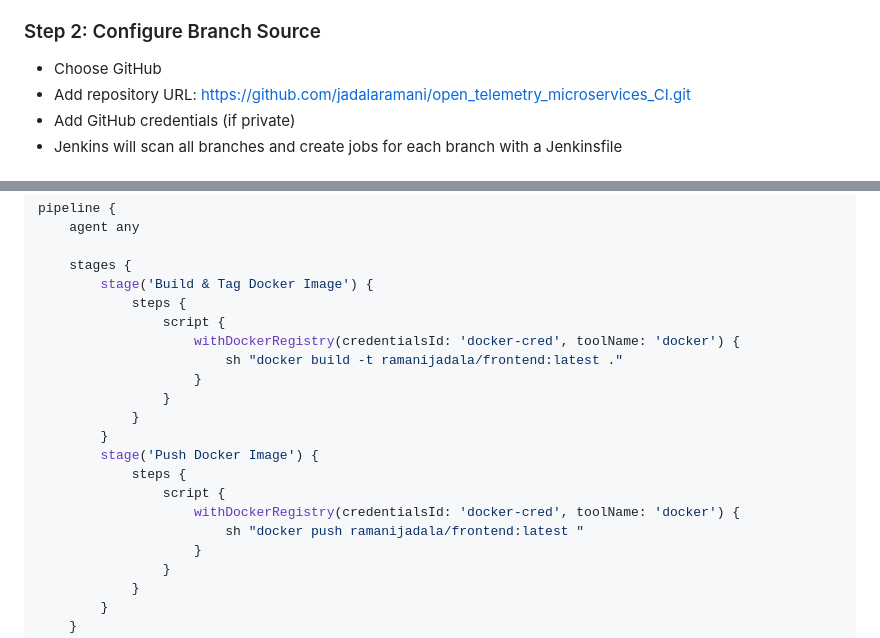
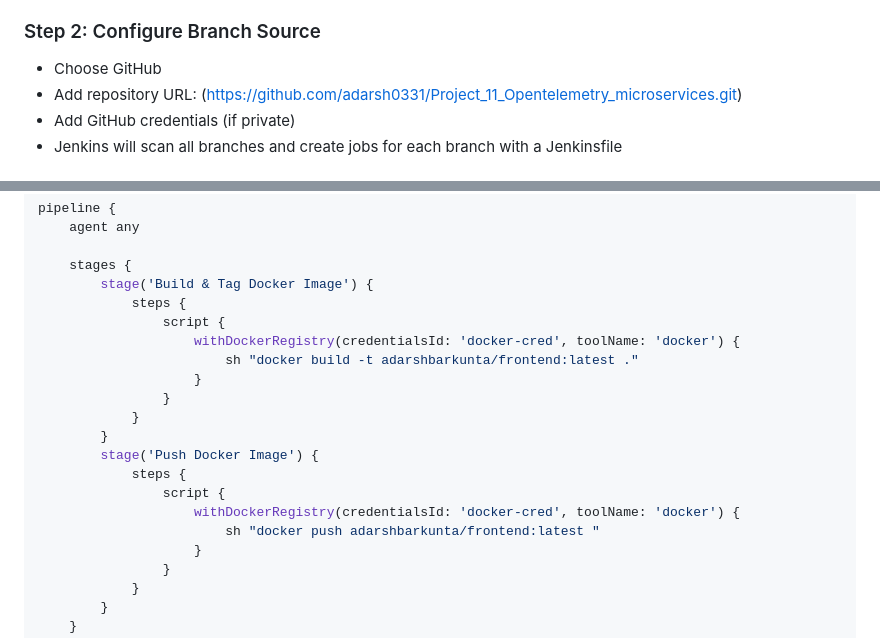
Before and after one commit to adarsh0331/Project_11_Opentelemetry_microservices-copy, a Markdown page: README.md, 2 parts joined by grey strips. Drawn GitHub-style.

```diff
--- a/README.md
+++ b/README.md
@@ -220,7 +220,7 @@ sudo systemctl restart jenkins
 
 ### Step 2: Configure Branch Source
 - Choose GitHub
-- Add repository URL: https://github.com/jadalaramani/open_telemetry_microservices_CI.git
+- Add repository URL: (https://github.com/adarsh0331/Project_11_Opentelemetry_microservices.git)
 - Add GitHub credentials (if private)
 - Jenkins will scan all branches and create jobs for each branch with a Jenkinsfile
 
@@ -235,7 +235,7 @@ pipeline {
             steps {
                 script {
                     withDockerRegistry(credentialsId: 'docker-cred', toolName: 'docker') {
-                        sh "docker build -t ramanijadala/frontend:latest ."
+                        sh "docker build -t adarshbarkunta/frontend:latest ."
                     }
                 }
             }
@@ -244,7 +244,7 @@ pipeline {
             steps {
                 script {
                     withDockerRegistry(credentialsId: 'docker-cred', toolName: 'docker') {
-                        sh "docker push ramanijadala/frontend:latest "
+                        sh "docker push adarshbarkunta/frontend:latest "
                     }
                 }
             }
```
